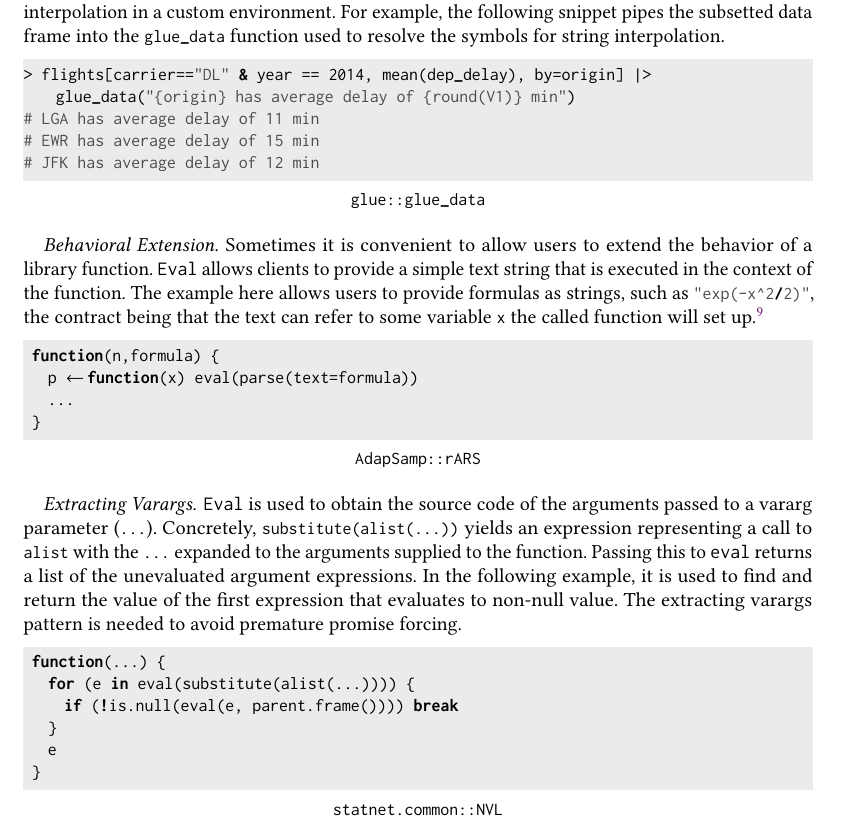
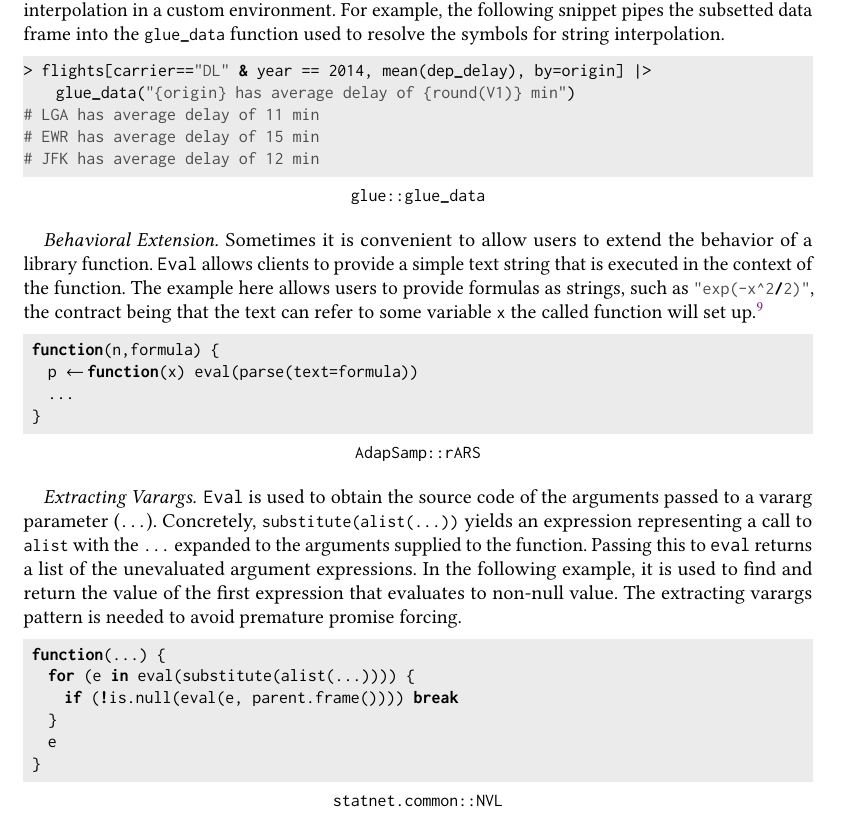
Before and after one commit to aviralg/revalstudy, a LaTeX paper (paper/main.tex): part of page 18 of 23, cut so that both start at the same text. Compiled offline with pdfLaTeX.

Commit message:
Fix an ugle page break interfering with a code block

```diff
--- a/paper/main.tex
+++ b/paper/main.tex
@@ -1352,7 +1352,7 @@ non-standard scoping for interpolation in a custom environment. For example,
 the following snippet pipes the subsetted data frame into the \k{glue_data}
 function used to resolve the symbols for string interpolation.
 
-\enlargethispage{2mm}
+
 \begin{lstlisting}[title={\k{glue::glue_data}}, captionpos=b]
 > flights[carrier=="DL" & year == 2014, mean(dep_delay), by=origin] |>
     glue_data("{origin} has average delay of {round(V1)} min")
```
